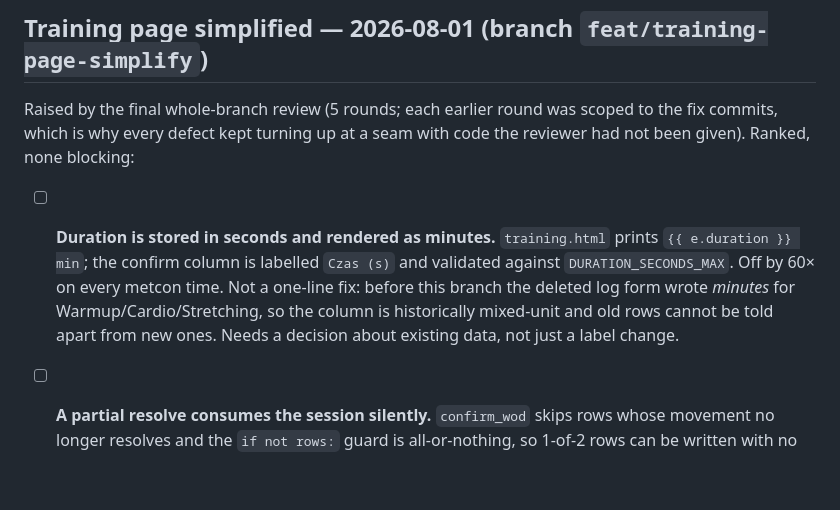
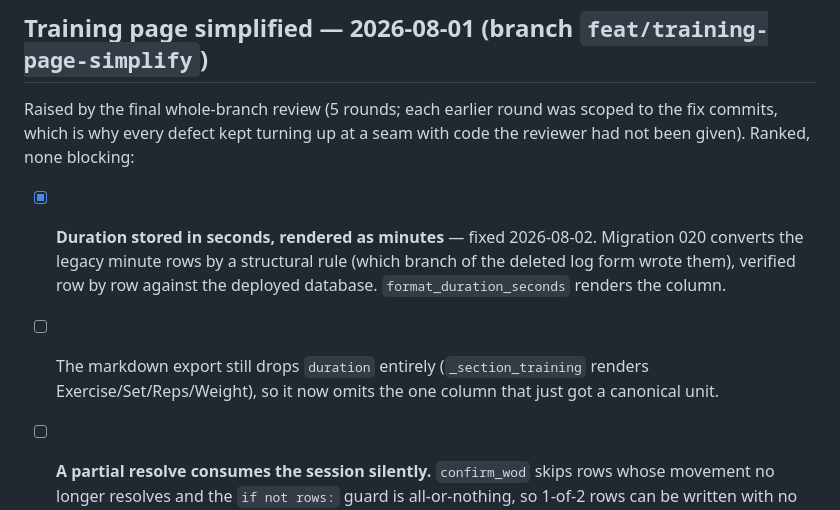
Before and after one commit to krzysztofbury/virgil, a Markdown page: TODO.md, the part around the change. Rendered like a GitHub page; blank space fills up the shorter version.

```diff
--- a/TODO.md
+++ b/TODO.md
@@ -52,13 +52,13 @@ Raised by the final whole-branch review (5 rounds; each earlier round was scoped
 to the fix commits, which is why every defect kept turning up at a seam with code
 the reviewer had not been given). Ranked, none blocking:
 
-- [ ] **Duration is stored in seconds and rendered as minutes.** `training.html`
-      prints `{{ e.duration }} min`; the confirm column is labelled `Czas (s)` and
-      validated against `DURATION_SECONDS_MAX`. Off by 60× on every metcon time.
-      Not a one-line fix: before this branch the deleted log form wrote *minutes*
-      for Warmup/Cardio/Stretching, so the column is historically mixed-unit and
-      old rows cannot be told apart from new ones. Needs a decision about existing
-      data, not just a label change.
+- [x] **Duration stored in seconds, rendered as minutes** — fixed 2026-08-02.
+      Migration 020 converts the legacy minute rows by a structural rule (which
+      branch of the deleted log form wrote them), verified row by row against the
+      deployed database. `format_duration_seconds` renders the column.
+- [ ] The markdown export still drops `duration` entirely (`_section_training`
+      renders Exercise/Set/Reps/Weight), so it now omits the one column that just
+      got a canonical unit.
 - [ ] **A partial resolve consumes the session silently.** `confirm_wod` skips
       rows whose movement no longer resolves and the `if not rows:` guard is
       all-or-nothing, so 1-of-2 rows can be written with no message and no route
```
Also changed, not shown: CHANGELOG.md (+11 -0 lines).
